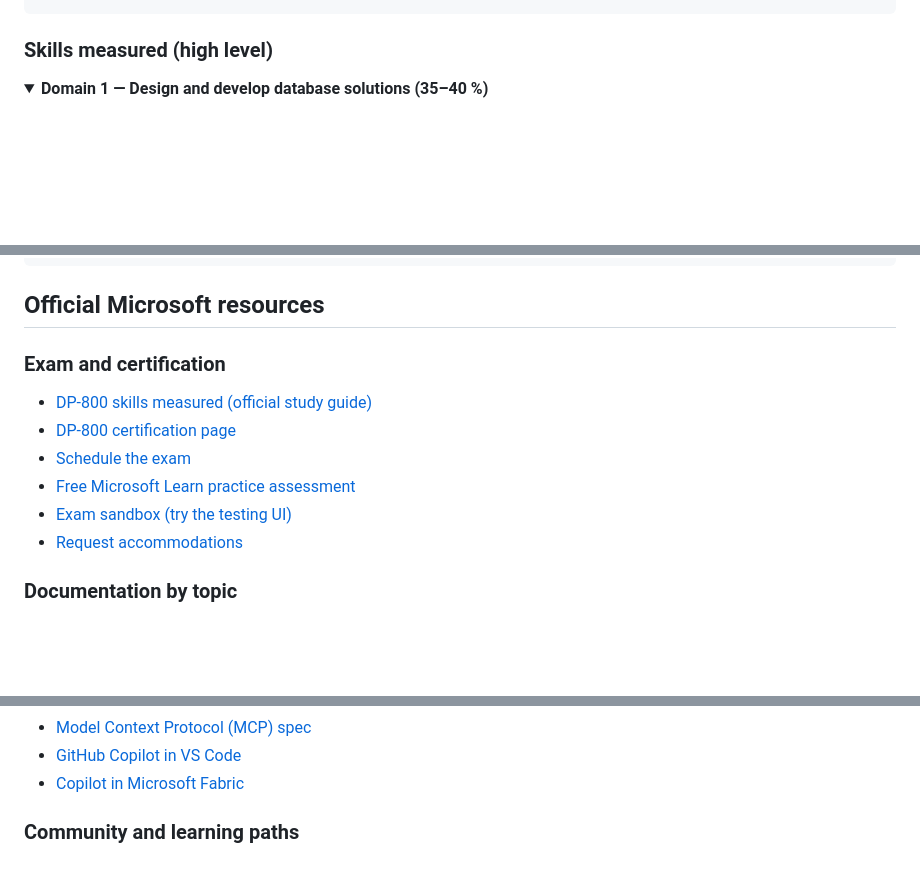
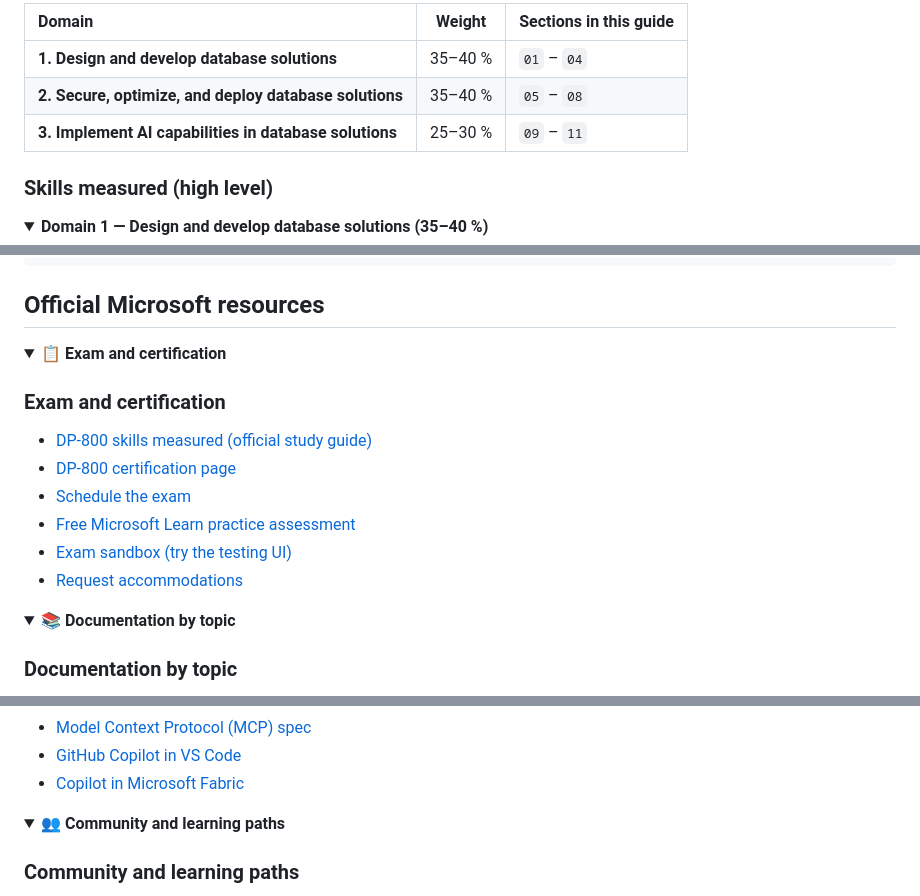
Before and after one commit to kengio/dp-800-study-guide, a Markdown page: README.md, 3 parts joined by grey strips. Drawn GitHub-style; folded sections open; blank space fills up the shorter version.

````diff
--- a/README.md
+++ b/README.md
@@ -114,4 +115,10 @@ Domain 3: Implement AI capabilities in database solutions   ██████
 ```
+
+| Domain | Weight | Sections in this guide |
+| :--- | :---: | :--- |
+| **1. Design and develop database solutions** | 35–40 % | `01` – `04` |
+| **2. Secure, optimize, and deploy database solutions** | 35–40 % | `05` – `08` |
+| **3. Implement AI capabilities in database solutions** | 25–30 % | `09` – `11` |
 
 ### Skills measured (high level)
 
@@ -349,6 +356,9 @@ dp-800-study-guide/
 
 ## Official Microsoft resources
 
+<details>
+<summary><b>📋 Exam and certification</b></summary>
+
 ### Exam and certification
 
 - [DP-800 skills measured (official study guide)](https://learn.microsoft.com/en-us/credentials/certifications/resources/study-guides/dp-800)
@@ -357,6 +367,11 @@ dp-800-study-guide/
 - [Free Microsoft Learn practice assessment](https://learn.microsoft.com/en-us/credentials/certifications/azure-administrator/practice/assessment?assessment-type=practice&assessmentId=1704375541&practice-assessment-type=certification)
 - [Exam sandbox (try the testing UI)](https://aka.ms/examdemo)
 - [Request accommodations](https://learn.microsoft.com/en-us/credentials/certifications/request-accommodations)
+
+</details>
+
+<details>
+<summary><b>📚 Documentation by topic</b></summary>
 
 ### Documentation by topic
 
@@ -384,6 +399,11 @@ dp-800-study-guide/
 - [GitHub Copilot in VS Code](https://docs.github.com/en/copilot)
 - [Copilot in Microsoft Fabric](https://learn.microsoft.com/en-us/fabric/fundamentals/copilot-fabric-overview)
 
+</details>
+
+<details>
+<summary><b>👥 Community and learning paths</b></summary>
+
 ### Community and learning paths
 
 - [Microsoft Learn — DP-800 learning path](https://learn.microsoft.com/en-us/training/courses/dp-800t00)
````
Also changed, not shown: other parts of README.md (+7 -4 lines).
